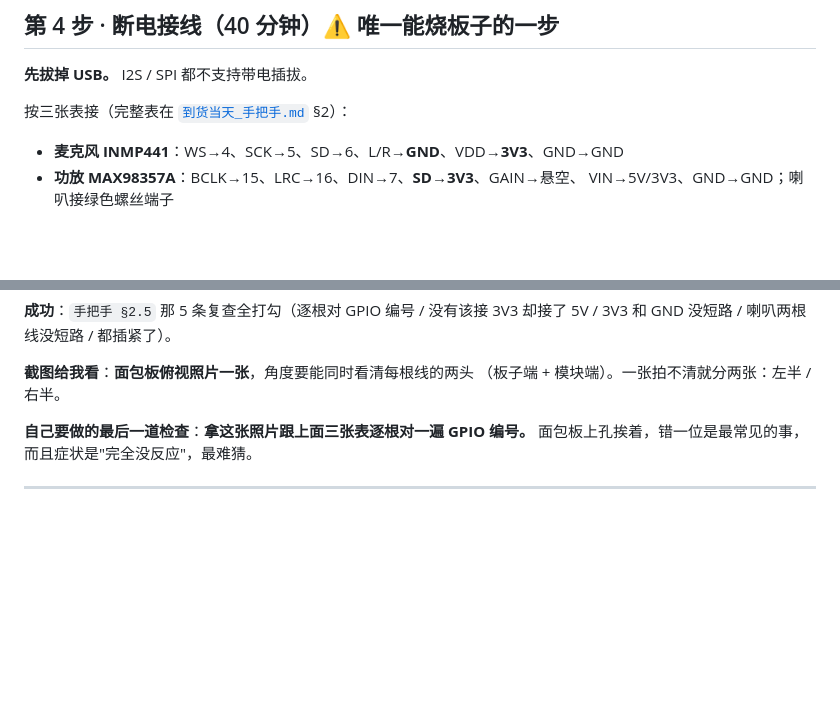
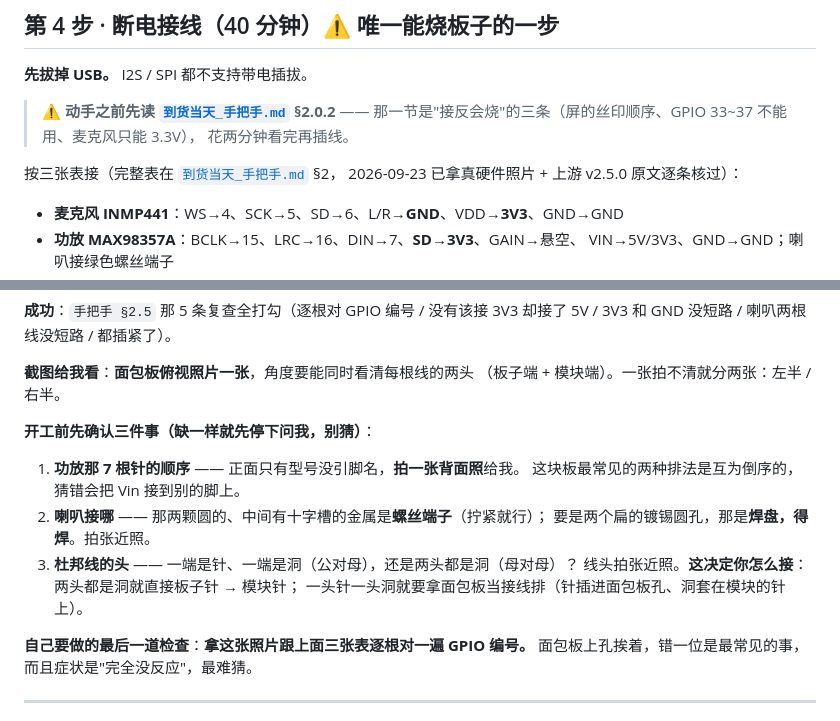
Before and after one commit to xiaoxiaoyu66/xiaoyu-robot, a Markdown page: docs/到货当天_测试清单.md, 2 parts joined by grey strips. Rendered like a GitHub page; blank space fills up the shorter version.

```diff
--- a/docs/到货当天_测试清单.md
+++ b/docs/到货当天_测试清单.md
@@ -180,7 +180,12 @@ POST 自述 → 拿 ws 地址 → hello → listen start → 发音频 → liste
 
 **先拔掉 USB。** I2S / SPI 都不支持带电插拔。
 
-按三张表接（完整表在 [`到货当天_手把手.md`](到货当天_手把手.md) §2）：
+> ⚠️ **动手之前先读 [`到货当天_手把手.md`](到货当天_手把手.md) §2.0.2** ——
+> 那一节是"接反会烧"的三条（屏的丝印顺序、GPIO 33~37 不能用、麦克风只能 3.3V），
+> 花两分钟看完再插线。
+
+按三张表接（完整表在 [`到货当天_手把手.md`](到货当天_手把手.md) §2，
+2026-09-23 已拿真硬件照片 + 上游 v2.5.0 原文逐条核过）：
 
 - **麦克风 INMP441**：WS→4、SCK→5、SD→6、L/R→**GND**、VDD→**3V3**、GND→GND
 - **功放 MAX98357A**：BCLK→15、LRC→16、DIN→7、**SD→3V3**、GAIN→悬空、
@@ -199,6 +204,16 @@ POST 自述 → 拿 ws 地址 → hello → listen start → 发音频 → liste
 
 **截图给我看**：**面包板俯视照片一张**，角度要能同时看清每根线的两头
 （板子端 + 模块端）。一张拍不清就分两张：左半 / 右半。
+
+**开工前先确认三件事（缺一样就先停下问我，别猜）**：
+
+1. **功放那 7 根针的顺序** —— 正面只有型号没引脚名，**拍一张背面照**给我。
+   这块板最常见的两种排法是互为倒序的，猜错会把 Vin 接到别的脚上。
+2. **喇叭接哪** —— 那两颗圆的、中间有十字槽的金属是**螺丝端子**（拧紧就行）；
+   要是两个扁的镀锡圆孔，那是**焊盘，得焊**。拍张近照。
+3. **杜邦线的头** —— 一端是针、一端是洞（公对母），还是两头都是洞（母对母）？
+   线头拍张近照。**这决定你怎么接**：两头都是洞就直接板子针 → 模块针；
+   一头针一头洞就要拿面包板当接线排（针插进面包板孔、洞套在模块的针上）。
 
 **自己要做的最后一道检查**：**拿这张照片跟上面三张表逐根对一遍 GPIO 编号。**
 面包板上孔挨着，错一位是最常见的事，而且症状是"完全没反应"，最难猜。
```
Also changed, not shown: docs/到货当天_手把手.md (+90 -31 lines).
